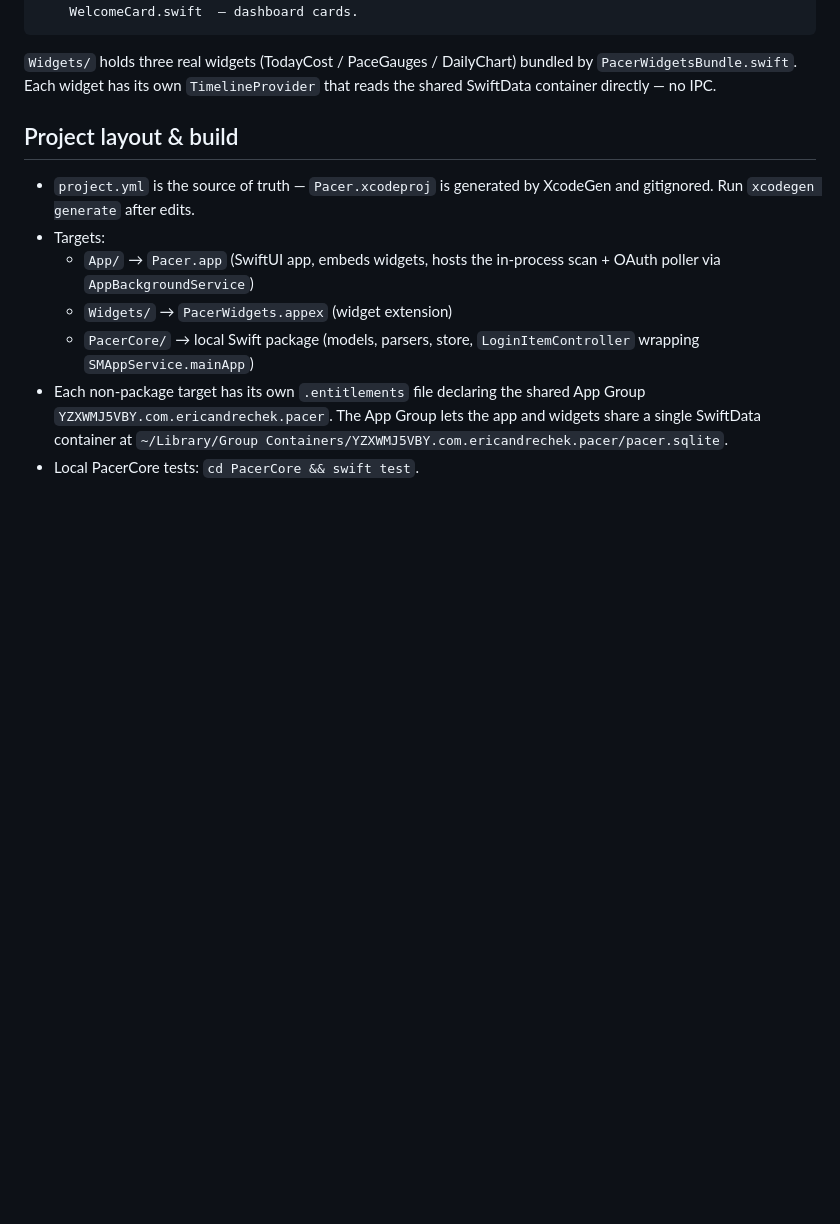
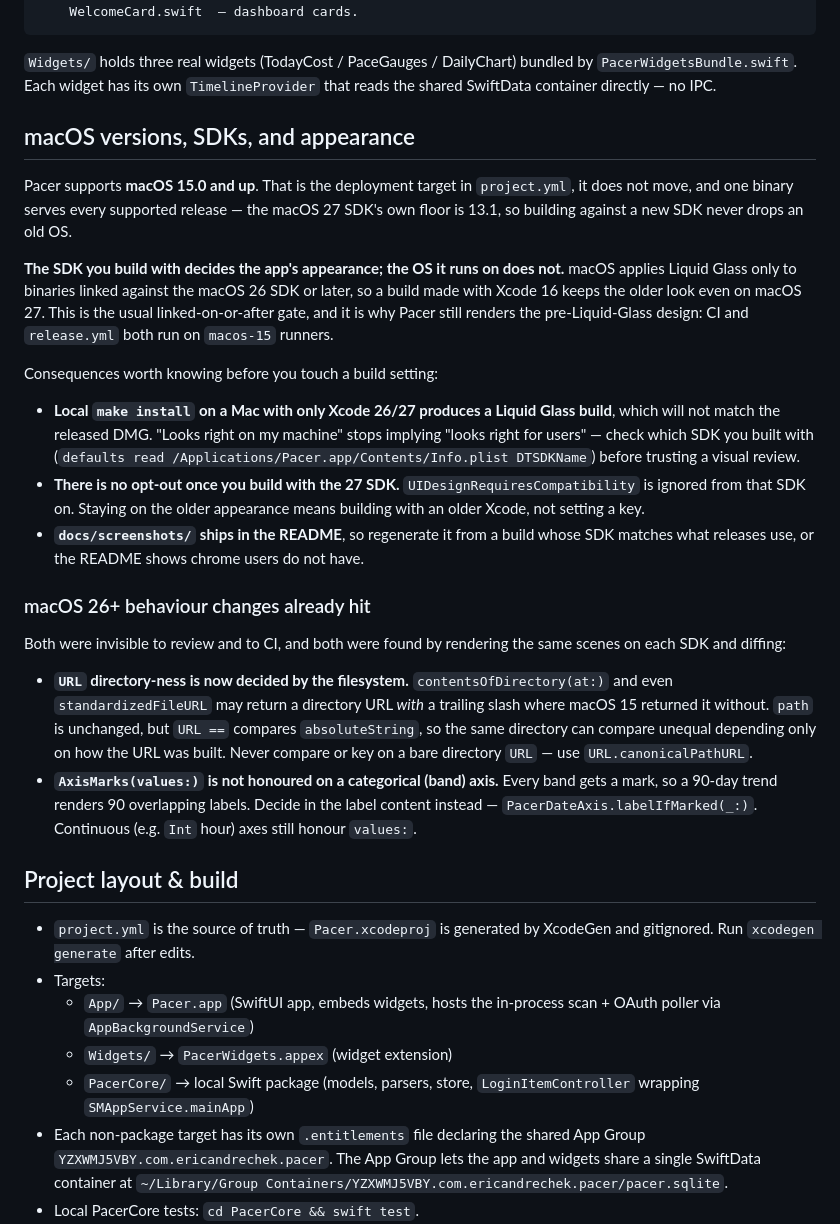
Before and after one commit to EricAndrechek/Pacer, a Markdown page: AGENTS.md, the part around the change. Drawn GitHub-style; blank space fills up the shorter version.

Commit message:
docs: say which macOS versions are supported, and what the SDK decides
Two questions the repo could not answer: which macOS releases Pacer runs
on, and why it still looks pre-Liquid-Glass on macOS 27. The second is
not obvious — macOS picks an app's design from the SDK it was linked
against, not the OS it runs on, so a build made with Xcode 16 keeps the
old appearance on macOS 27 and a build made with Xcode 27 cannot opt
back out.

README gets the user-facing half: supported from macOS 15 up, tested on
15, 26 and 27, and a sentence explaining the older appearance so nobody
files it as a bug. The build section stops saying "macOS 15 SDK
(Xcode 16+)" — which now reads as a hard requirement no one on Tahoe can
meet — and says Xcode 16+ with the deployment target fixed at 15.0
whichever SDK is used, plus what the SDK choice costs.

AGENTS.md gets the half that changes what an agent does: how to tell
which SDK an installed build used before trusting a visual review, why
`docs/screenshots/` has to come from a release-matching SDK, and the two
macOS 26+ behaviour changes already paid for — `URL` directory-ness now
depending on the filesystem, and `AxisMarks(values:)` being ignored on a
band axis.

Co-Authored-By: Claude Opus 5 (1M context) <noreply@anthropic.com>
Claude-Session: https://claude.ai/code/session_01NdvndykurWufKD4u489SEe

```diff
--- a/AGENTS.md
+++ b/AGENTS.md
@@ -377,6 +377,50 @@ App/
 `Widgets/` holds three real widgets (TodayCost / PaceGauges / DailyChart) bundled by
 `PacerWidgetsBundle.swift`. Each widget has its own `TimelineProvider` that reads the
 shared SwiftData container directly — no IPC.
+
+## macOS versions, SDKs, and appearance
+
+Pacer supports **macOS 15.0 and up**. That is the deployment target in
+`project.yml`, it does not move, and one binary serves every supported
+release — the macOS 27 SDK's own floor is 13.1, so building against a new SDK
+never drops an old OS.
+
+**The SDK you build with decides the app's appearance; the OS it runs on does
+not.** macOS applies Liquid Glass only to binaries linked against the macOS 26
+SDK or later, so a build made with Xcode 16 keeps the older look even on
+macOS 27. This is the usual linked-on-or-after gate, and it is why Pacer still
+renders the pre-Liquid-Glass design: CI and `release.yml` both run on
+`macos-15` runners.
+
+Consequences worth knowing before you touch a build setting:
+
+- **Local `make install` on a Mac with only Xcode 26/27 produces a Liquid
+  Glass build**, which will not match the released DMG. "Looks right on my
+  machine" stops implying "looks right for users" — check which SDK you built
+  with (`defaults read /Applications/Pacer.app/Contents/Info.plist DTSDKName`)
+  before trusting a visual review.
+- **There is no opt-out once you build with the 27 SDK.**
+  `UIDesignRequiresCompatibility` is ignored from that SDK on. Staying on the
+  older appearance means building with an older Xcode, not setting a key.
+- **`docs/screenshots/` ships in the README**, so regenerate it from a build
+  whose SDK matches what releases use, or the README shows chrome users do not
+  have.
+
+### macOS 26+ behaviour changes already hit
+
+Both were invisible to review and to CI, and both were found by rendering the
+same scenes on each SDK and diffing:
+
+- **`URL` directory-ness is now decided by the filesystem.**
+  `contentsOfDirectory(at:)` and even `standardizedFileURL` may return a
+  directory URL *with* a trailing slash where macOS 15 returned it without.
+  `path` is unchanged, but `URL ==` compares `absoluteString`, so the same
+  directory can compare unequal depending only on how the URL was built. Never
+  compare or key on a bare directory `URL` — use `URL.canonicalPathURL`.
+- **`AxisMarks(values:)` is not honoured on a categorical (band) axis.** Every
+  band gets a mark, so a 90-day trend renders 90 overlapping labels. Decide in
+  the label content instead — `PacerDateAxis.labelIfMarked(_:)`. Continuous
+  (e.g. `Int` hour) axes still honour `values:`.
 
 ## Project layout & build
 
```
Also changed, not shown: README.md (+14 -1 lines).
